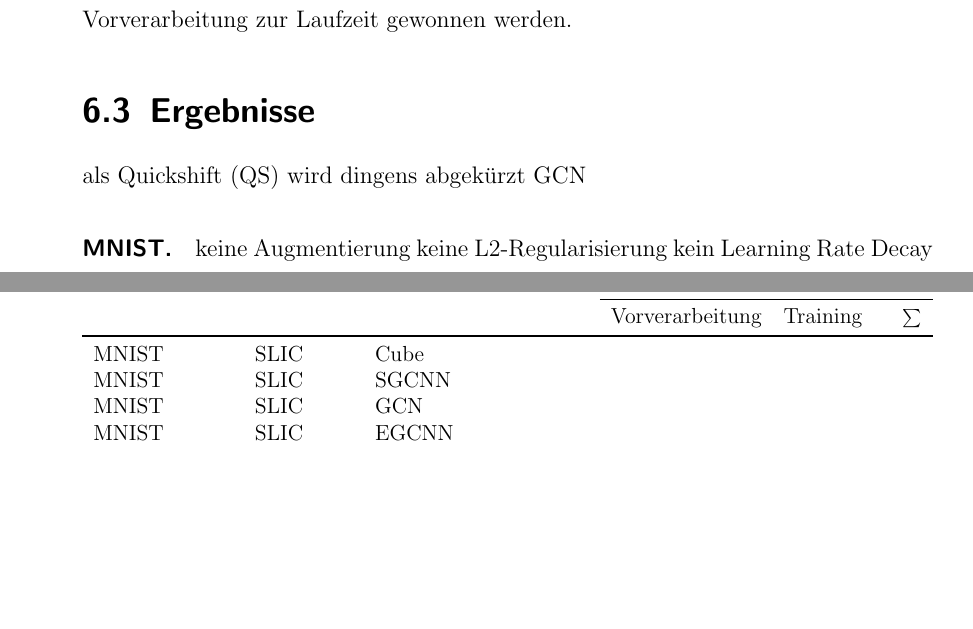
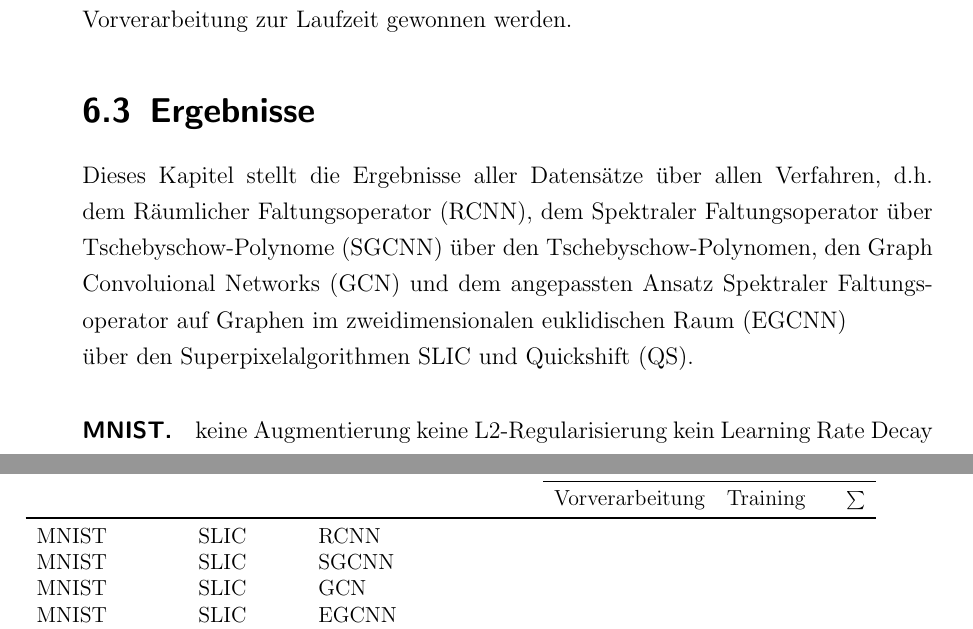
Before and after one commit to rusty1s/deep-learning-on-graphs, a LaTeX thesis (master/main.tex, which reads master/acronyms.tex, master/kapitel/evaluation/ergebnisse.tex, master/kapitel/evaluation/laufzeitanalyse.tex): two parts of pages 87 and 91 of 113 before the commit and two parts of pages 87 and 92 of 117 after it, joined at a grey line, cut so that both start at the same text, the shorter picture padded with empty space. Compiled offline with pdfLaTeX.

Commit message:
added acronyms

```diff
--- a/master/acronyms.tex
+++ b/master/acronyms.tex
@@ -10,3 +10,6 @@
 \newacronym{SVM}{SVM}{Support Vector Machine}
 \newacronym{SPP}{SPP}{Spatial Pyramid Pooling}
 \newacronym[plural=RNNs, longplural={Recurrent Neural Networks}]{RNN}{RNN}{Recurrent Neural Network}
+\newacronym{RL}{RCNN}{Räumlicher Faltungsoperator}
+\newacronym{SGCNN}{SGCNN}{Spektraler Faltungsoperator über Tschebyschow-Polynome}
+\newacronym{EGCNN}{EGCNN}{Spektraler Faltungsoperator auf Graphen im zweidimensionalen euklidischen Raum}
--- a/master/kapitel/evaluation/ergebnisse.tex
+++ b/master/kapitel/evaluation/ergebnisse.tex
@@ -1,8 +1,9 @@
 \section{Ergebnisse}
 \label{ergebnisse}
 
-als \gls{QS} wird dingens abgekürzt
-\gls{GCN}
+Dieses Kapitel stellt die Ergebnisse aller Datensätze über allen Verfahren, \dhe{} dem \gls{RL}, dem \gls{SGCNN} über den Tschebyschow-Polynomen, den Graph Convoluional Networks (GCN) und dem angepassten Ansatz \gls{EGCNN}
+
+über den Superpixelalgorithmen SLIC und \gls{QS}.
 
 % Alle Faltungen wurden dabei mit einer Partitionsgröße von $8$ bei $K=0$ und $K=1$ implementiert, um ein \gls{CNN} mit einem $3 \times 3$ Filter zu simulieren.
 % Es erscheint jedoch vorstellbar die Filtergröße bei größerer lokaler Kontrollierbarkeit, \dhe{} $K > 1$, weiter zu reduzieren und die Gefahr des Overfittings damit aufgrund der kleineren Anzahl an Trainingsparametern einzuschränken.
--- a/master/kapitel/evaluation/laufzeitanalyse.tex
+++ b/master/kapitel/evaluation/laufzeitanalyse.tex
@@ -37,26 +37,26 @@ Die räumliche Vorverarbeitung ist aufgrund der einzelnen Receptive-Field-Berech
   \cmidrule{5-7}
    & & & & Vorverarbeitung & Training & $\sum$\\
   \midrule
-  \gls{MNIST} & \gls{SLIC} & Cube & & & &\\
-  \gls{MNIST} & \gls{SLIC} & SGCNN & & & &\\
-  \gls{MNIST} & \gls{SLIC} & GCN & & & &\\
-  \gls{MNIST} & \gls{SLIC} & EGCNN & & & &\\
-  \gls{MNIST} & \gls{QS} & Cube & & & &\\
-  \gls{MNIST} & \gls{QS} & SGCNN & & & &\\
-  \gls{MNIST} & \gls{QS} & GCN & & & &\\
-  \gls{MNIST} & \gls{QS} & EGCNN & & & &\\
+  \gls{MNIST} & \gls{SLIC} & \gls{RL} & & & &\\
+  \gls{MNIST} & \gls{SLIC} & \gls{SGCNN} & & & &\\
+  \gls{MNIST} & \gls{SLIC} & \gls{GCN} & & & &\\
+  \gls{MNIST} & \gls{SLIC} & \gls{EGCNN} & & & &\\
+  \gls{MNIST} & \gls{QS}   & \gls{RL} & & & &\\
+  \gls{MNIST} & \gls{QS}   & \gls{SGCNN} & & & &\\
+  \gls{MNIST} & \gls{QS}   & \gls{GCN} & & & &\\
+  \gls{MNIST} & \gls{QS}   & \gls{EGCNN} & & & &\\
   \midrule
-  \gls{Cifar}-10 & \gls{SLIC} & Cube & & & & \\
-  \gls{Cifar}-10 & \gls{SLIC} & SGCNN & & & & \\
-  \gls{Cifar}-10 & \gls{SLIC} & GCN & & & & \\
-  \gls{Cifar}-10 & \gls{SLIC} & EGCNN & & & & \\
-  \gls{Cifar}-10 & \gls{QS} & Cube & & & & \\
-  \gls{Cifar}-10 & \gls{QS} & SGCNN & & 0.43 & 1.95 & 2.38\\
-  \gls{Cifar}-10 & \gls{QS} & GCN & & 1.09 & 0.36 & 1.45\\
-  \gls{Cifar}-10 & \gls{QS} & EGCNN & & & & \\
+  \gls{Cifar}-10 & \gls{SLIC} & \gls{RL} & & & & \\
+  \gls{Cifar}-10 & \gls{SLIC} & \gls{SGCNN} & & & & \\
+  \gls{Cifar}-10 & \gls{SLIC} & \gls{RL} & & & & \\
+  \gls{Cifar}-10 & \gls{SLIC} & \gls{EGCNN} & & & & \\
+  \gls{Cifar}-10 & \gls{QS}   & \gls{RL} & & & & \\
+  \gls{Cifar}-10 & \gls{QS}   & \gls{SGCNN} & & 0.43 & 1.95 & 2.38\\
+  \gls{Cifar}-10 & \gls{QS}   & \gls{GCN} & & 1.09 & 0.36 & 1.45\\
+  \gls{Cifar}-10 & \gls{QS}   & \gls{EGCNN} & & & & \\
   \midrule
-  \gls{Pascal} & \gls{SLIC} & EGCNN & & \multicolumn{3}{c}{—}\\
-  \gls{Pascal} & \gls{QS} & EGCNN & & \multicolumn{3}{c}{—}\\
+  \gls{Pascal} & \gls{SLIC} & \gls{EGCNN} & & \multicolumn{3}{c}{—}\\
+  \gls{Pascal} & \gls{QS}   & \gls{EGCNN} & & \multicolumn{3}{c}{—}\\
   \midrule
   \gls{MNIST} & — & klassisch & & \multicolumn{3}{c}{—}\\
   \gls{Cifar}-10 & — & klassisch & & \multicolumn{3}{c}{—}\\
```
Also changed, not shown: master/kapitel/evaluation/ergebnisse.tex (28 more changed lines).
